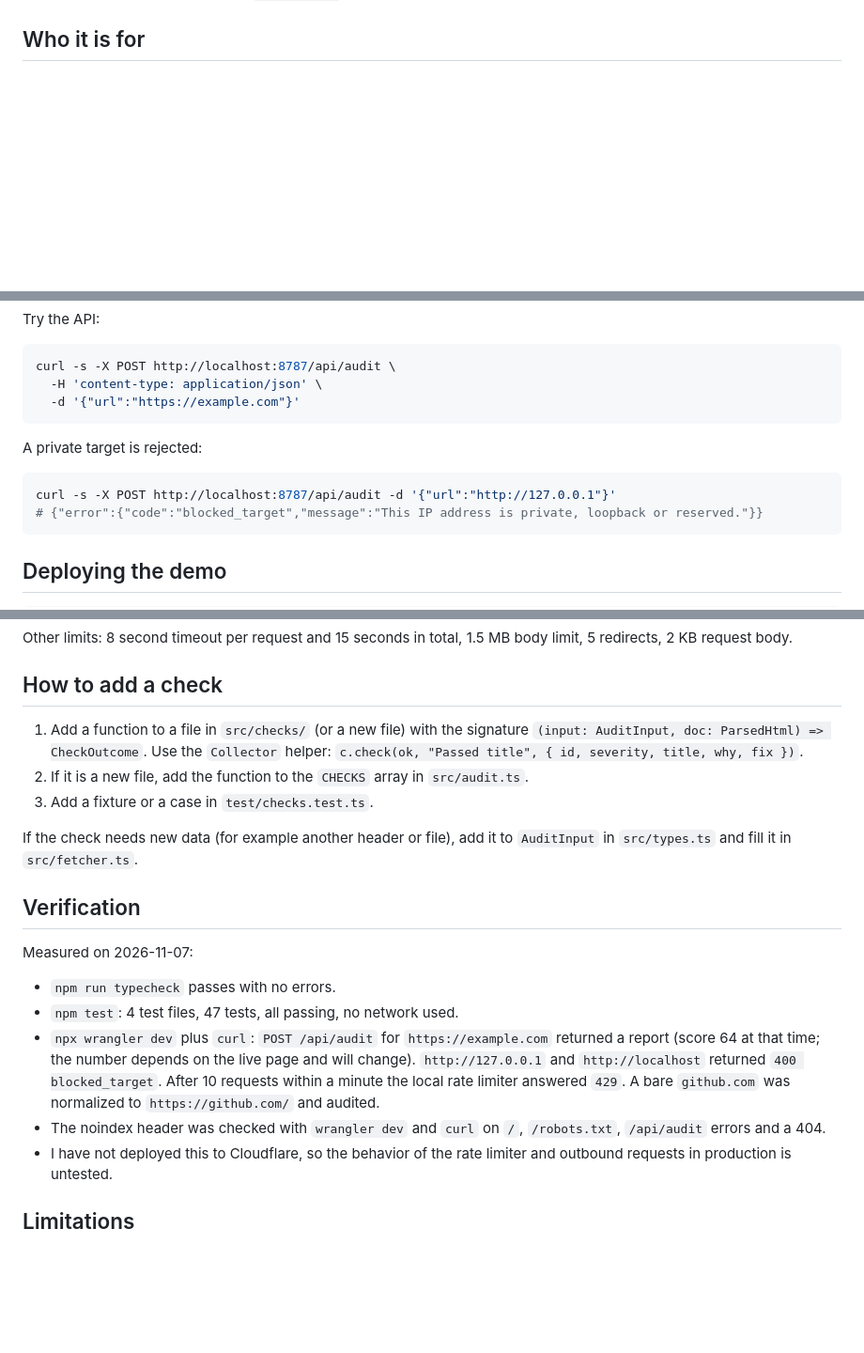
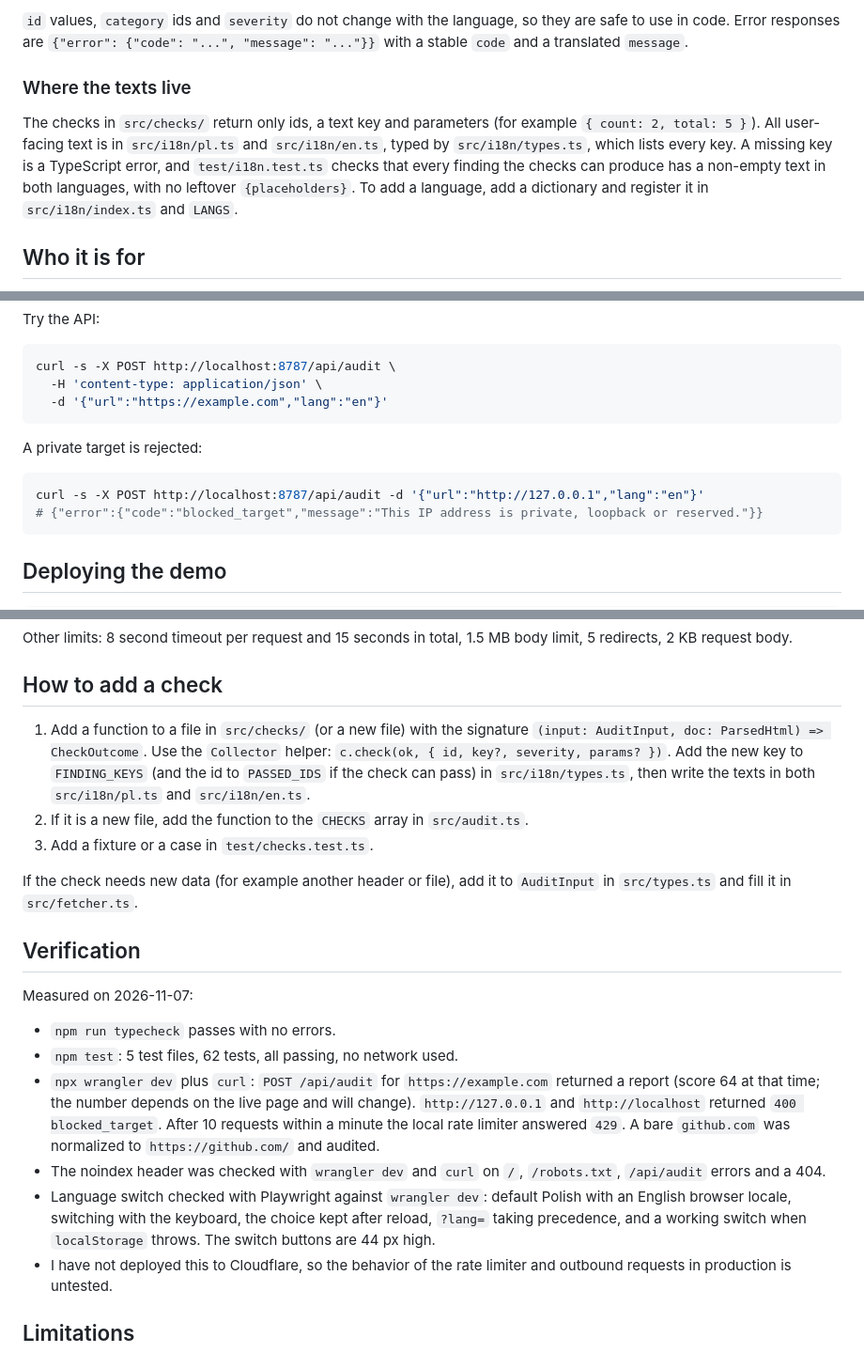
Before and after one commit to piotr-majkutewicz/website-audit, a Markdown page: README.md, 3 parts joined by grey strips. Shown at 94% size. GitHub-like rendering; blank space fills up the shorter version.

````diff
--- a/README.md
+++ b/README.md
@@ -14,3 +48,8 @@ The demo is **not indexed on purpose**: every response carries `X-Robots-Tag: no
+`id` values, `category` ids and `severity` do not change with the language, so they are safe to use in code. Error responses are `{"error": {"code": "...", "message": "..."}}` with a stable `code` and a translated `message`.
+
+### Where the texts live
+
+The checks in `src/checks/` return only ids, a text key and parameters (for example `{ count: 2, total: 5 }`). All user-facing text is in `src/i18n/pl.ts` and `src/i18n/en.ts`, typed by `src/i18n/types.ts`, which lists every key. A missing key is a TypeScript error, and `test/i18n.test.ts` checks that every finding the checks can produce has a non-empty text in both languages, with no leftover `{placeholders}`. To add a language, add a dictionary and register it in `src/i18n/index.ts` and `LANGS`.
 
 ## Who it is for
 
@@ -55,13 +94,13 @@ Try the API:
 ```bash
 curl -s -X POST http://localhost:8787/api/audit \
   -H 'content-type: application/json' \
-  -d '{"url":"https://example.com"}'
+  -d '{"url":"https://example.com","lang":"en"}'
 ```
 
 A private target is rejected:
 
 ```bash
-curl -s -X POST http://localhost:8787/api/audit -d '{"url":"http://127.0.0.1"}'
+curl -s -X POST http://localhost:8787/api/audit -d '{"url":"http://127.0.0.1","lang":"en"}'
 # {"error":{"code":"blocked_target","message":"This IP address is private, loopback or reserved."}}
 ```
 
@@ -142,7 +182,7 @@ Other limits: 8 second timeout per request and 15 seconds in total, 1.5 MB body
 
 ## How to add a check
 
-1. Add a function to a file in `src/checks/` (or a new file) with the signature `(input: AuditInput, doc: ParsedHtml) => CheckOutcome`. Use the `Collector` helper: `c.check(ok, "Passed title", { id, severity, title, why, fix })`.
+1. Add a function to a file in `src/checks/` (or a new file) with the signature `(input: AuditInput, doc: ParsedHtml) => CheckOutcome`. Use the `Collector` helper: `c.check(ok, { id, key?, severity, params? })`. Add the new key to `FINDING_KEYS` (and the id to `PASSED_IDS` if the check can pass) in `src/i18n/types.ts`, then write the texts in both `src/i18n/pl.ts` and `src/i18n/en.ts`.
 2. If it is a new file, add the function to the `CHECKS` array in `src/audit.ts`.
 3. Add a fixture or a case in `test/checks.test.ts`.
 
@@ -153,9 +193,10 @@ If the check needs new data (for example another header or file), add it to `Aud
 Measured on 2026-11-07:
 
 - `npm run typecheck` passes with no errors.
-- `npm test`: 4 test files, 47 tests, all passing, no network used.
+- `npm test`: 5 test files, 62 tests, all passing, no network used.
 - `npx wrangler dev` plus `curl`: `POST /api/audit` for `https://example.com` returned a report (score 64 at that time; the number depends on the live page and will change). `http://127.0.0.1` and `http://localhost` returned `400 blocked_target`. After 10 requests within a minute the local rate limiter answered `429`. A bare `github.com` was normalized to `https://github.com/` and audited.
 - The noindex header was checked with `wrangler dev` and `curl` on `/`, `/robots.txt`, `/api/audit` errors and a 404.
+- Language switch checked with Playwright against `wrangler dev`: default Polish with an English browser locale, switching with the keyboard, the choice kept after reload, `?lang=` taking precedence, and a working switch when `localStorage` throws. The switch buttons are 44 px high.
 - I have not deployed this to Cloudflare, so the behavior of the rate limiter and outbound requests in production is untested.
 
 ## Limitations
````
Also changed, not shown: other parts of README.md (+36 -1 lines), docs/ui.png.
